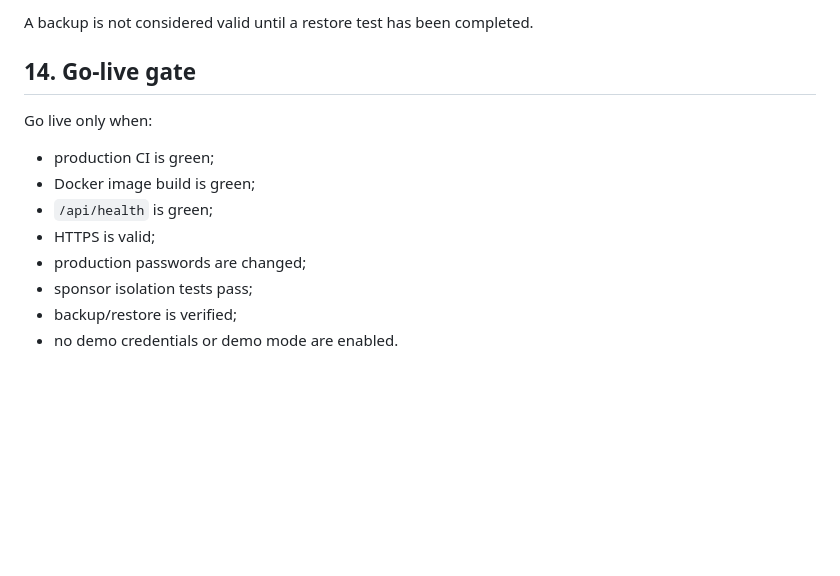
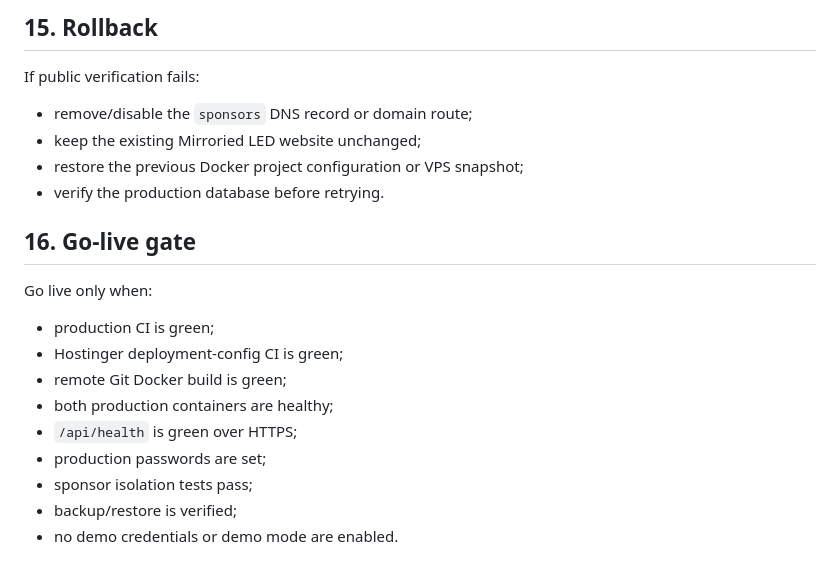
Before and after one commit to Crosby121/Mirroried-led-sponsor-partner-program-, a Markdown page: portal/deploy/LIVE_DEPLOYMENT_CHECKLIST.md, the part around one of its changes. Rendered like a GitHub page; blank space fills up the shorter version.

```diff
--- a/portal/deploy/LIVE_DEPLOYMENT_CHECKLIST.md
+++ b/portal/deploy/LIVE_DEPLOYMENT_CHECKLIST.md
@@ -101,13 +145,19 @@ Before entering real sponsor data, configure backups for both:
 
-A backup is not considered valid until a restore test has been completed.
+## 15. Rollback
+If public verification fails:
+- remove/disable the `sponsors` DNS record or domain route;
+- keep the existing Mirroried LED website unchanged;
+- restore the previous Docker project configuration or VPS snapshot;
+- verify the production database before retrying.
 
-## 14. Go-live gate
+## 16. Go-live gate
 Go live only when:
 - production CI is green;
-- Docker image build is green;
-- `/api/health` is green;
-- HTTPS is valid;
-- production passwords are changed;
+- Hostinger deployment-config CI is green;
+- remote Git Docker build is green;
+- both production containers are healthy;
+- `/api/health` is green over HTTPS;
+- production passwords are set;
 - sponsor isolation tests pass;
 - backup/restore is verified;
 - no demo credentials or demo mode are enabled.
```
Also changed, not shown: other parts of portal/deploy/LIVE_DEPLOYMENT_CHECKLIST.md (+91 -47 lines).
